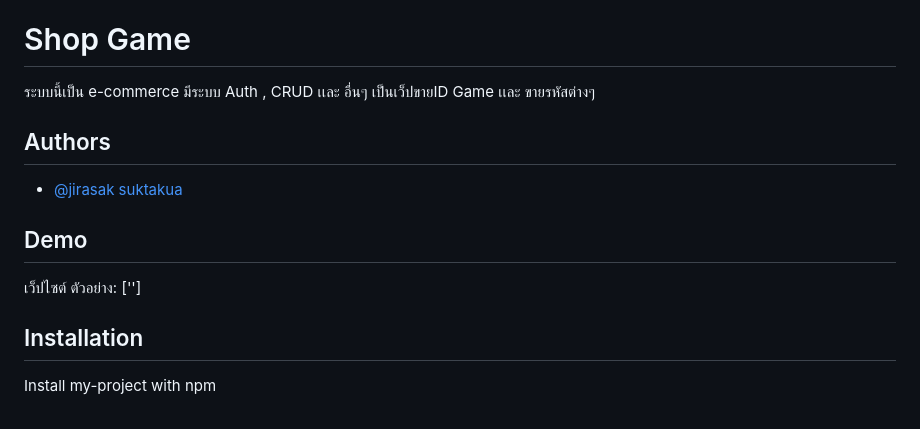
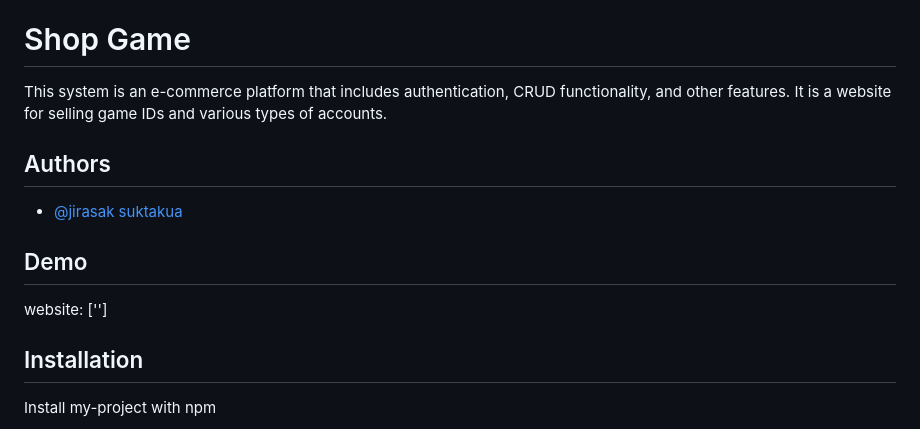
Before and after one commit to COTKZA/shop-game-laravel, a Markdown page: README.md, the part around the change. Drawn GitHub-style.

```diff
--- a/README.md
+++ b/README.md
@@ -62,7 +62,7 @@ The Laravel framework is open-sourced software licensed under the [MIT license](
 
 # Shop Game
 
-ระบบนี้เป็น e-commerce มีระบบ Auth , CRUD เเละ อื่นๆ เป็นเว็ปขายID Game เเละ ขายรหัสต่างๆ
+This system is an e-commerce platform that includes authentication, CRUD functionality, and other features. It is a website for selling game IDs and various types of accounts.
 
 ## Authors
 
@@ -71,7 +71,7 @@ The Laravel framework is open-sourced software licensed under the [MIT license](
 
 ## Demo
 
-เว็ปไซต์ ตัวอย่าง: ['']
+website: ['']
 
 ## Installation
 
```
